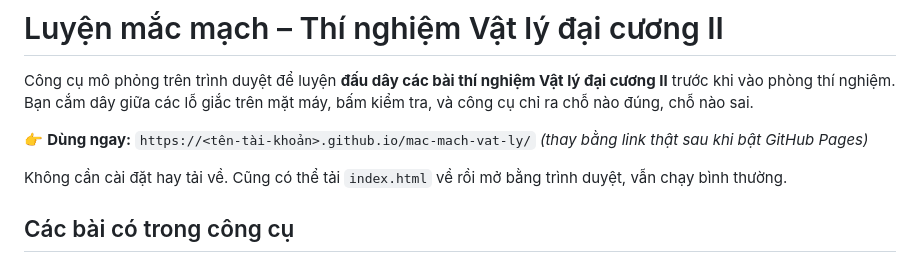
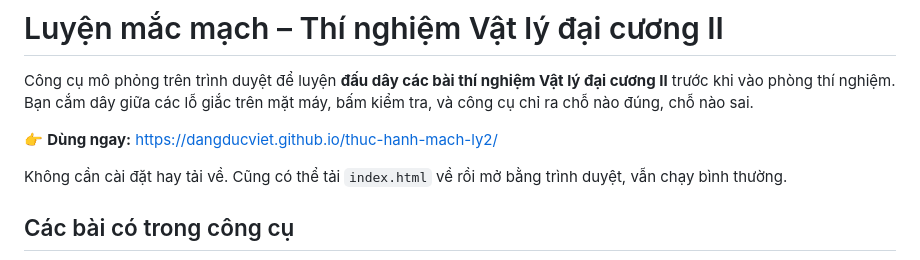
Before and after one commit to dangducviet/thuc-hanh-mach-ly2, a Markdown page: README.md, the part around the change. Rendered like a GitHub page.

```diff
--- a/README.md
+++ b/README.md
@@ -2,8 +2,7 @@
 
 Công cụ mô phỏng trên trình duyệt để luyện **đấu dây các bài thí nghiệm Vật lý đại cương II** trước khi vào phòng thí nghiệm. Bạn cắm dây giữa các lỗ giắc trên mặt máy, bấm kiểm tra, và công cụ chỉ ra chỗ nào đúng, chỗ nào sai.
 
-👉 **Dùng ngay:** `https://<tên-tài-khoản>.github.io/mac-mach-vat-ly/`
-*(thay bằng link thật sau khi bật GitHub Pages)*
+👉 **Dùng ngay:** https://dangducviet.github.io/thuc-hanh-mach-ly2/
 
 Không cần cài đặt hay tải về. Cũng có thể tải `index.html` về rồi mở bằng trình duyệt, vẫn chạy bình thường.
 
```
